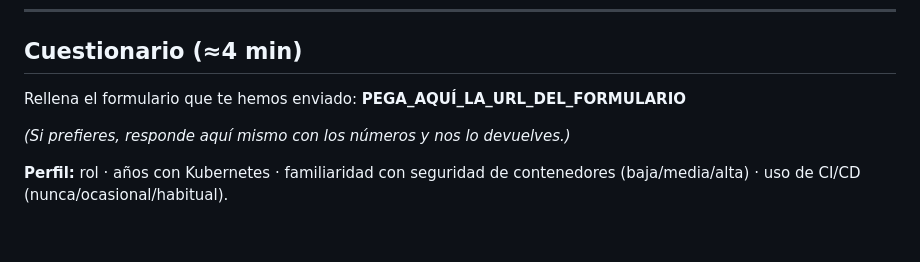
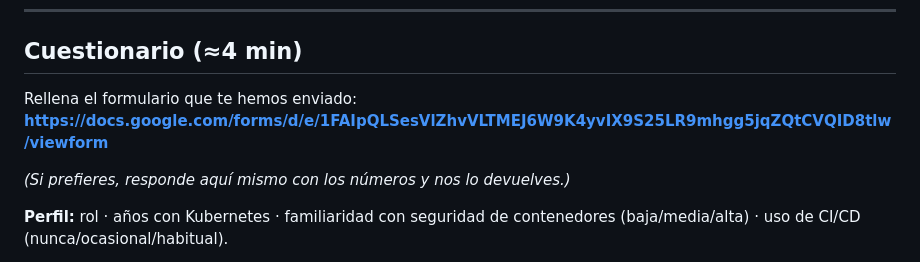
Before and after one commit to ObedRav/kubescan, a Markdown page: thesis/usability-study/GUIA_PARTICIPANTE.md, the part around the change. Rendered like a GitHub page; blank space fills up the shorter version.

Commit message:
docs(thesis): set the live Google Form URL in the participant guide

```diff
--- a/thesis/usability-study/GUIA_PARTICIPANTE.md
+++ b/thesis/usability-study/GUIA_PARTICIPANTE.md
@@ -61,7 +61,8 @@ kubescan scan /ruta/a/tus/manifiestos
 
 ## Cuestionario (≈4 min)
 
-Rellena el formulario que te hemos enviado: **PEGA_AQUÍ_LA_URL_DEL_FORMULARIO**
+Rellena el formulario que te hemos enviado:
+**https://docs.google.com/forms/d/e/1FAIpQLSesVlZhvVLTMEJ6W9K4yvIX9S25LR9mhgg5jqZQtCVQID8tlw/viewform**
 
 *(Si prefieres, responde aquí mismo con los números y nos lo devuelves.)*
 
```
